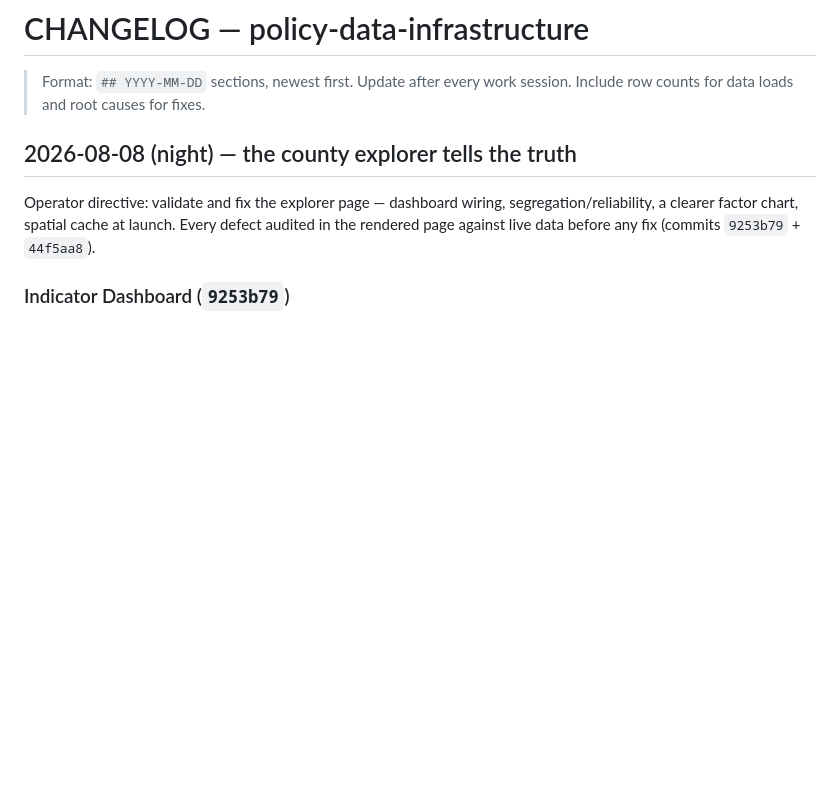
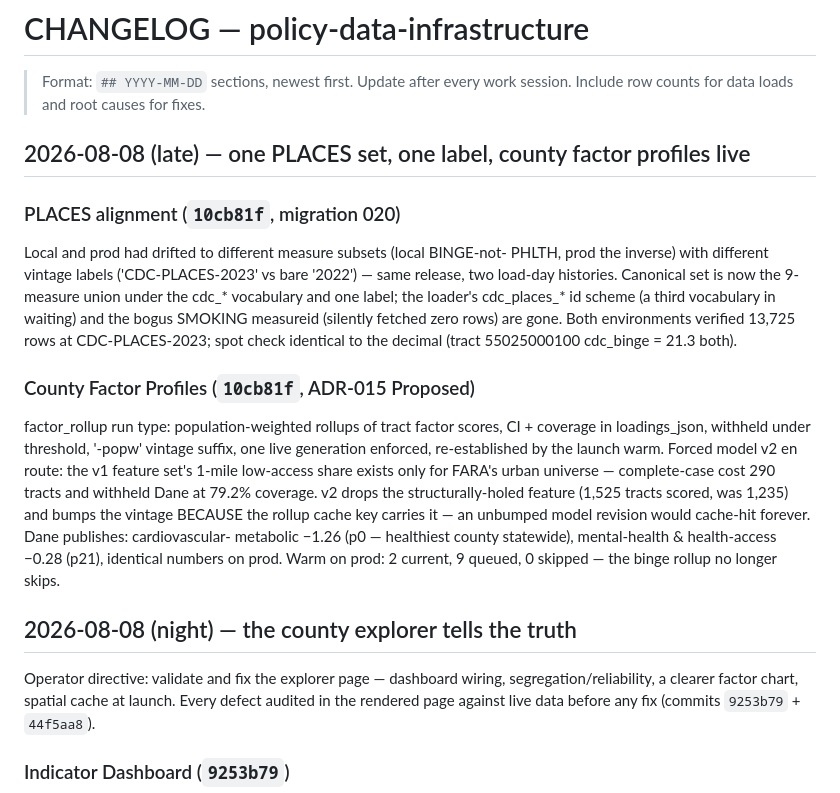
Before and after one commit to DojoGenesis/policy-data-infrastructure, a Markdown page: CHANGELOG.md, the part around the change. Rendered like a GitHub page; blank space fills up the shorter version.

Commit message:
docs: PLACES alignment + county factor profiles session record
Co-Authored-By: Claude Fable 5 <noreply@anthropic.com>

```diff
--- a/CHANGELOG.md
+++ b/CHANGELOG.md
@@ -2,6 +2,32 @@
 
 > Format: `## YYYY-MM-DD` sections, newest first. Update after every work session.
 > Include row counts for data loads and root causes for fixes.
+
+## 2026-08-08 (late) — one PLACES set, one label, county factor profiles live
+
+### PLACES alignment (`10cb81f`, migration 020)
+Local and prod had drifted to different measure subsets (local BINGE-not-
+PHLTH, prod the inverse) with different vintage labels ('CDC-PLACES-2023'
+vs bare '2022') — same release, two load-day histories. Canonical set is
+now the 9-measure union under the cdc_* vocabulary and one label; the
+loader's cdc_places_* id scheme (a third vocabulary in waiting) and the
+bogus SMOKING measureid (silently fetched zero rows) are gone. Both
+environments verified 13,725 rows at CDC-PLACES-2023; spot check
+identical to the decimal (tract 55025000100 cdc_binge = 21.3 both).
+
+### County Factor Profiles (`10cb81f`, ADR-015 Proposed)
+factor_rollup run type: population-weighted rollups of tract factor
+scores, CI + coverage in loadings_json, withheld under threshold,
+'-popw' vintage suffix, one live generation enforced, re-established by
+the launch warm. Forced model v2 en route: the v1 feature set's 1-mile
+low-access share exists only for FARA's urban universe — complete-case
+cost 290 tracts and withheld Dane at 79.2% coverage. v2 drops the
+structurally-holed feature (1,525 tracts scored, was 1,235) and bumps
+the vintage BECAUSE the rollup cache key carries it — an unbumped model
+revision would cache-hit forever. Dane publishes: cardiovascular-
+metabolic −1.26 (p0 — healthiest county statewide), mental-health &
+health-access −0.28 (p21), identical numbers on prod. Warm on prod:
+2 current, 9 queued, 0 skipped — the binge rollup no longer skips.
 
 ## 2026-08-08 (night) — the county explorer tells the truth
 
```
Also changed, not shown: TODO.md (+5 -7 lines).
